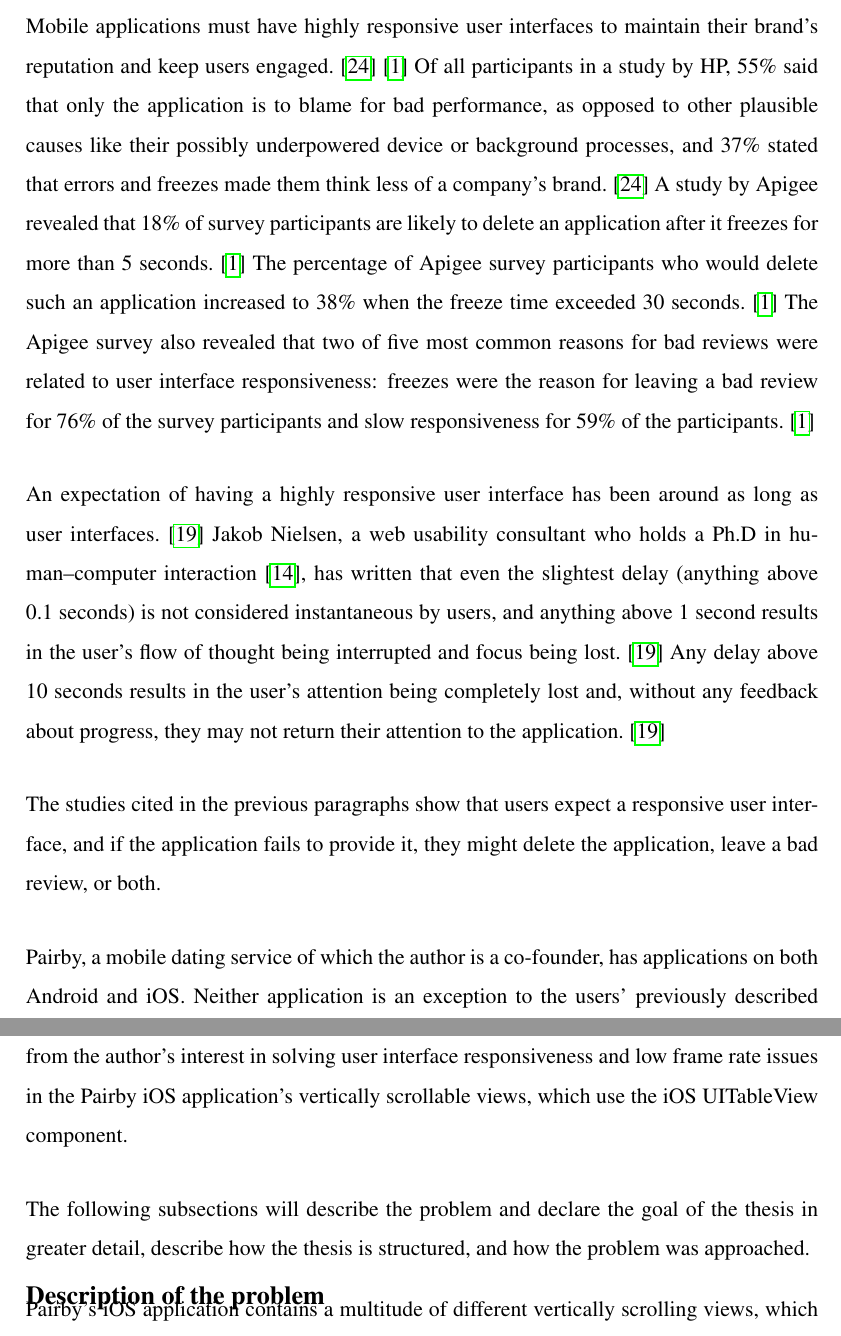
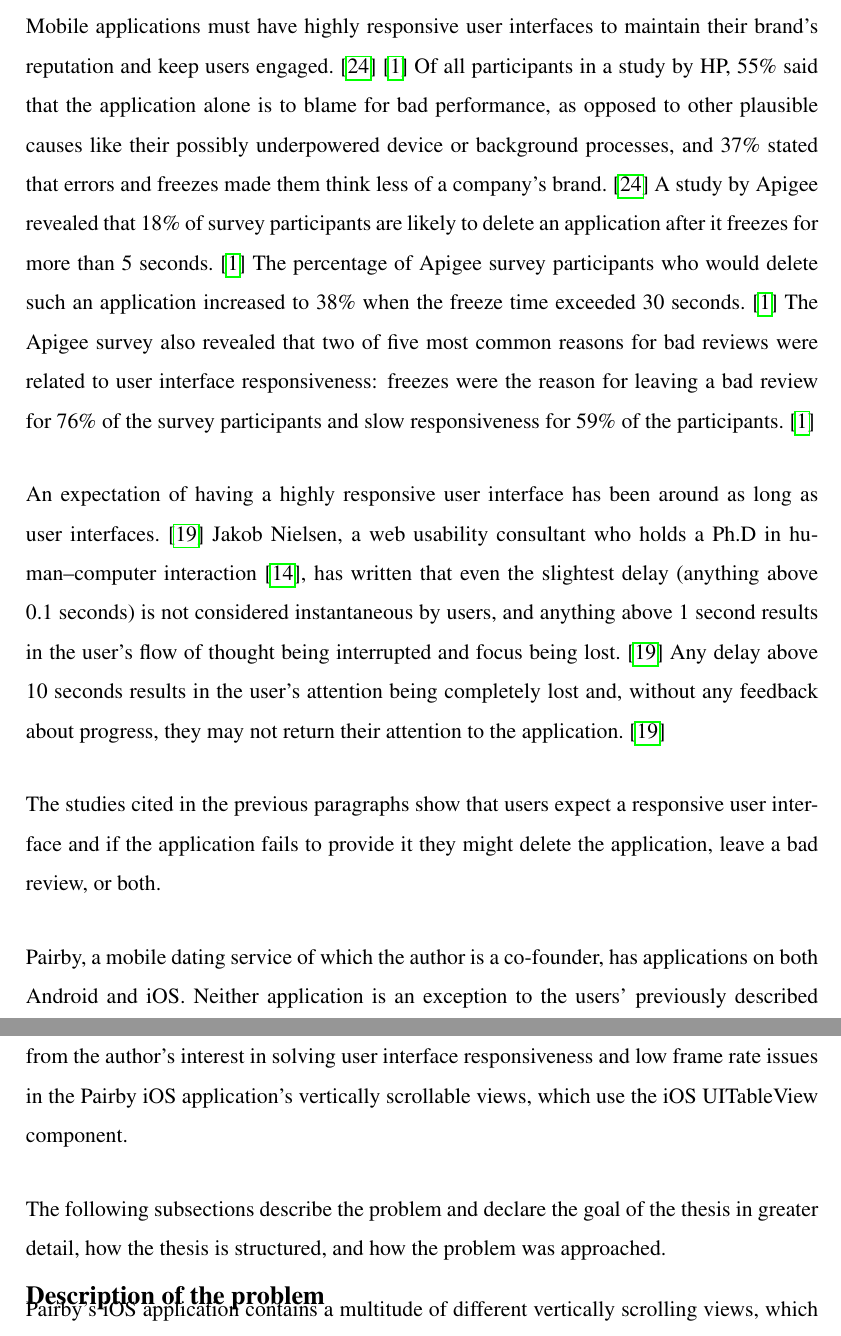
Before and after one commit to Tarpsvo/iOS-Scroll-Performance-Thesis, a LaTeX thesis (Paper/thesis.tex): two parts of pages 5 and 6 of 49, joined at a grey line, cut so that both start at the same text. Compiled offline with pdfLaTeX; an older LaTeX class or package is replaced by its successor.

Commit message:
Fix introduction (review 3)

```diff
--- a/Paper/thesis.tex
+++ b/Paper/thesis.tex
@@ -72,18 +72,18 @@
 %%%%%%%%%%%%%%%%%%%%%%%%%%
 
 %%%%%%%%%%%%%%%% %%%%%%%%%%%%%%%%%%%%%%%%%%
-% Introduction % % REVIEWED | T: + | G:   %
+% Introduction % % REVIEWED | T: + | G: + %
 %%%%%%%%%%%%%%%% %%%%%%%%%%%%%%%%%%%%%%%%%%
 \iosection{Introduction}
-Mobile applications must have highly responsive user interfaces to maintain their brand's reputation and keep users engaged.\cite{AppSpeedStudyHP}\cite{AppSpeedStudyApigee} Of all participants in a study by HP, 55\% said that only the application is to blame for bad performance, as opposed to other plausible causes like their possibly underpowered device or background processes, and 37\% stated that errors and freezes made them think less of a company’s brand.\cite{AppSpeedStudyHP} A study by Apigee revealed that 18\% of survey participants are likely to delete an application after it freezes for more than 5 seconds.\cite{AppSpeedStudyApigee} The percentage of Apigee survey participants who would delete such an application increased to 38\% when the freeze time exceeded 30 seconds.\cite{AppSpeedStudyApigee} The Apigee survey also revealed that two of five most common reasons for bad reviews were related to user interface responsiveness: freezes were the reason for leaving a bad review for 76\% of the survey participants and slow responsiveness for 59\% of the participants.\cite{AppSpeedStudyApigee}
+Mobile applications must have highly responsive user interfaces to maintain their brand's reputation and keep users engaged.\cite{AppSpeedStudyHP}\cite{AppSpeedStudyApigee} Of all participants in a study by HP, 55\% said that the application alone is to blame for bad performance, as opposed to other plausible causes like their possibly underpowered device or background processes, and 37\% stated that errors and freezes made them think less of a company’s brand.\cite{AppSpeedStudyHP} A study by Apigee revealed that 18\% of survey participants are likely to delete an application after it freezes for more than 5 seconds.\cite{AppSpeedStudyApigee} The percentage of Apigee survey participants who would delete such an application increased to 38\% when the freeze time exceeded 30 seconds.\cite{AppSpeedStudyApigee} The Apigee survey also revealed that two of five most common reasons for bad reviews were related to user interface responsiveness: freezes were the reason for leaving a bad review for 76\% of the survey participants and slow responsiveness for 59\% of the participants.\cite{AppSpeedStudyApigee}
 
 An expectation of having a highly responsive user interface has been around as long as user interfaces.\cite{NielsenUsabilityEngineering} Jakob Nielsen, a web usability consultant who holds a Ph.D in human–computer interaction\cite{JakobNielsenNNGroup}, has written that even the slightest delay (anything above 0.1 seconds) is not considered instantaneous by users, and anything above 1 second results in the user's flow of thought being interrupted and focus being lost.\cite{NielsenUsabilityEngineering} Any delay above 10 seconds results in the user's attention being completely lost and, without any feedback about progress, they may not return their attention to the application.\cite{NielsenUsabilityEngineering}
 
-The studies cited in the previous paragraphs show that users expect a responsive user interface, and if the application fails to provide it, they might delete the application, leave a bad review, or both.
+The studies cited in the previous paragraphs show that users expect a responsive user interface and if the application fails to provide it they might delete the application, leave a bad review, or both.
 
 Pairby, a mobile dating service of which the author is a co-founder, has applications on both Android and iOS. Neither application is an exception to the users' previously described expectation of having a responsive user interface. This thesis' subject is directly derived from the author's interest in solving user interface responsiveness and low frame rate issues in the Pairby iOS application's vertically scrollable views, which use the iOS UITableView component.
 
-The following subsections will describe the problem and declare the goal of the thesis in greater detail, describe how the thesis is structured, and how the problem was approached.
+The following subsections describe the problem and declare the goal of the thesis in greater detail, how the thesis is structured, and how the problem was approached.
 
 \iosubsection{Description of the problem}
 Pairby's iOS application contains a multitude of different vertically scrolling views, which can contain a large number of subviews with no defined limit. One of the vertically scrolling views is the message list view, which this thesis uses as for reference. The message list view uses a UITableView to render a vertical list of views (called cells) that display messages, which can contain either only text or one or multiple visual media items.
```
Also changed, not shown: Paper/thesis.tex (2 more changed lines).
